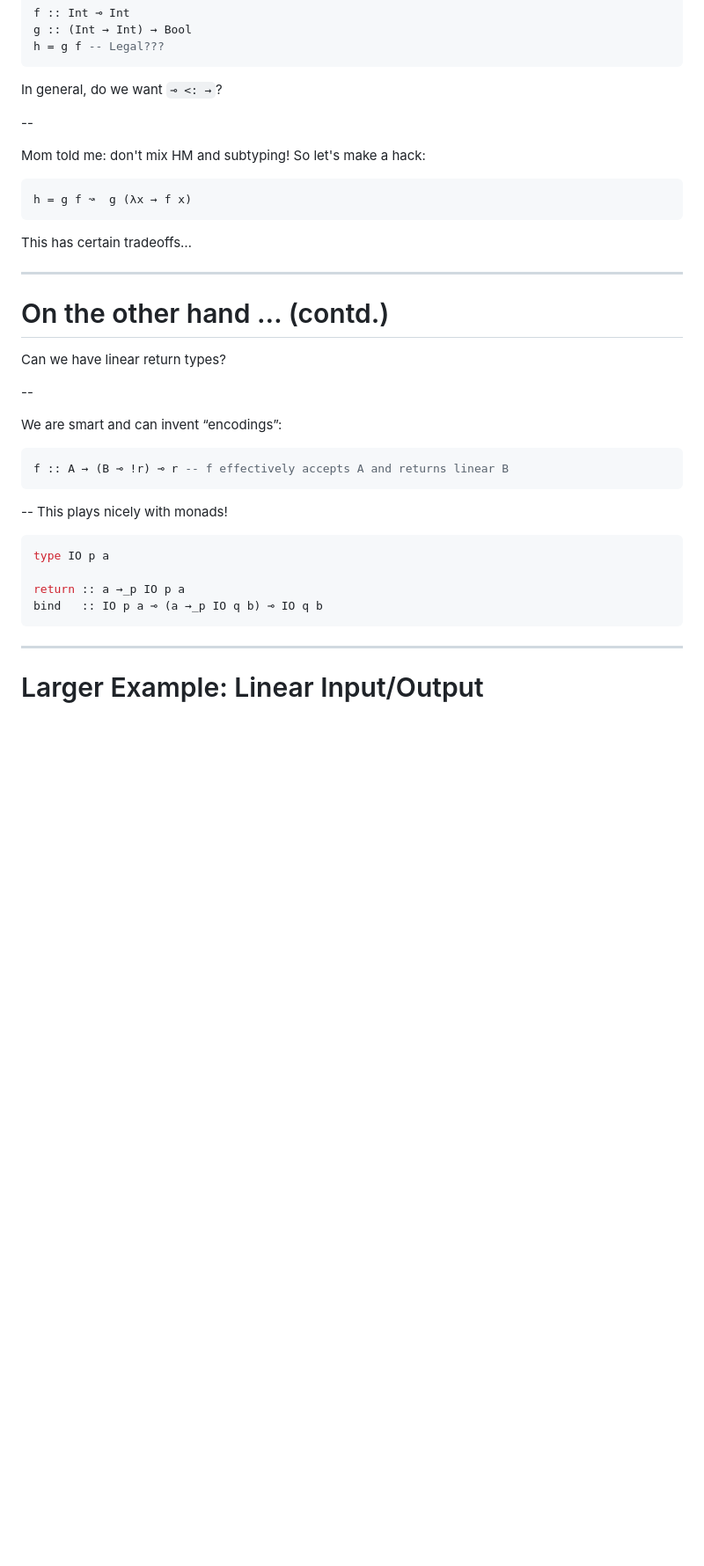
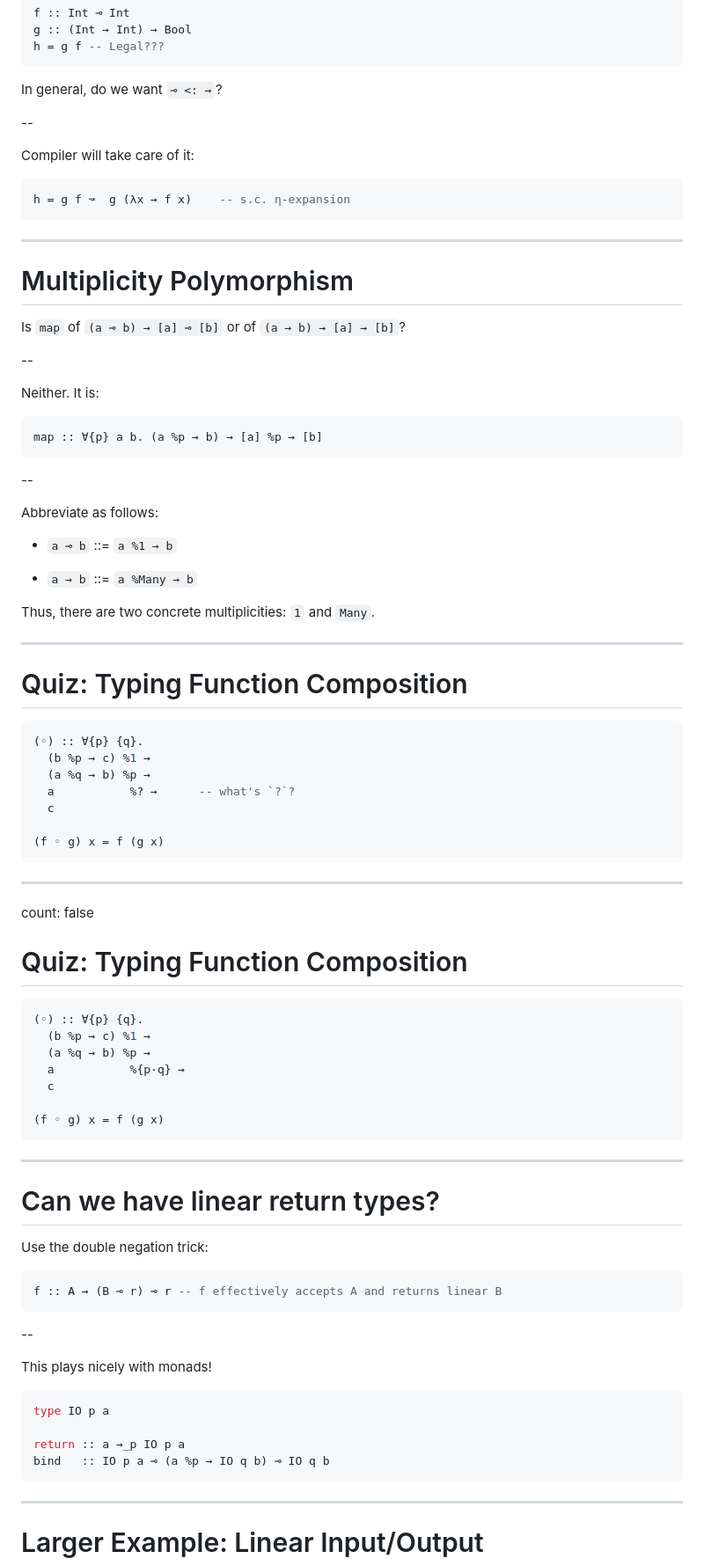
Before and after one commit to ulysses4ever/linear-haskell-talk-2021, a Markdown page: slides.md, the part around the change printed below. Shown: that part at 88% size. GitHub-like rendering; blank space fills up the shorter version.

````diff
--- a/slides.md
+++ b/slides.md
@@ -250,32 +175,83 @@ In general, do we want `⊸ <: →`?
 
 --
 
-Mom told me: don't mix HM and subtyping! So let's make a hack:
+Compiler will take care of it:
+
 ```haskell
-h = g f ↝  g (λx → f x)
+h = g f ↝  g (λx → f x)    -- s.c. η-expansion
 ```
-This has certain tradeoffs…
 
 ---
 
-# On the other hand … (contd.)
+# Multiplicity Polymorphism
 
-Can we have linear return types?
+Is `map` of `(a ⊸ b) → [a] ⊸ [b]` or of `(a → b) → [a] → [b]`?
 
 --
 
-We are smart and can invent “encodings”:
+Neither. It is:
+
 ```haskell
-f :: A → (B ⊸ !r) ⊸ r -- f effectively accepts A and returns linear B
+map :: ∀{p} a b. (a %p → b) → [a] %p → [b]
+```
+
+--
+
+Abbreviate as follows:
+
+
+* `a ⊸ b` ::= `a %1 → b`
+
+* `a → b` ::= `a %Many → b`
+
+Thus, there are two concrete multiplicities: `1` and `Many`.
+
+---
+
+# Quiz: Typing Function Composition
+
+```haskell
+(◦) :: ∀{p} {q}.
+  (b %p → c) %1 →
+  (a %q → b) %p →
+  a           %? →      -- what's `?`?
+  c
+
+(f ◦ g) x = f (g x)
+```
+---
+
+count: false
+
+# Quiz: Typing Function Composition
+
+```haskell
+(◦) :: ∀{p} {q}.
+  (b %p → c) %1 →
+  (a %q → b) %p →
+  a           %{p·q} →
+  c
+
+(f ◦ g) x = f (g x)
+```
+
+---
+
+# Can we have linear return types?
+
+Use the double negation trick:
+```haskell
+f :: A → (B ⊸ r) ⊸ r -- f effectively accepts A and returns linear B
 ```
 --
+
 This plays nicely with monads!
 
 ```haskell
 type IO p a
 
 return :: a →_p IO p a
-bind   :: IO p a ⊸ (a →_p IO q b) ⊸ IO q b
+bind   :: IO p a ⊸ (a %p → IO q b) ⊸ IO q b
 ```
 
 ---
````
Also changed, not shown: other parts of slides.md (+127 -163 lines), fig/wadler-cit1.png (added).
